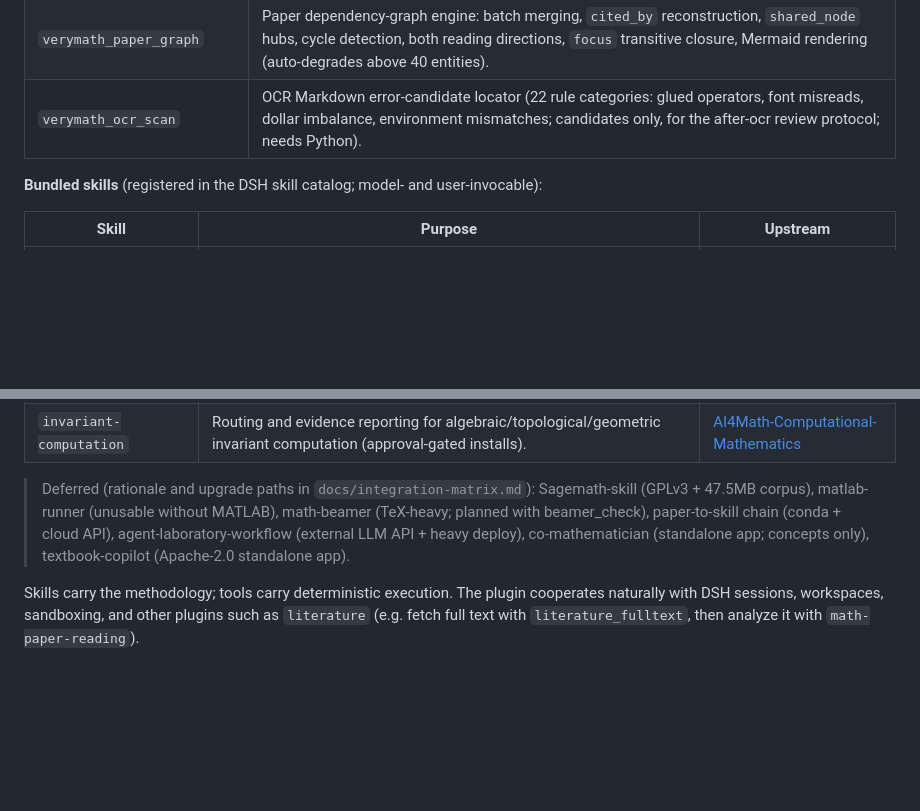
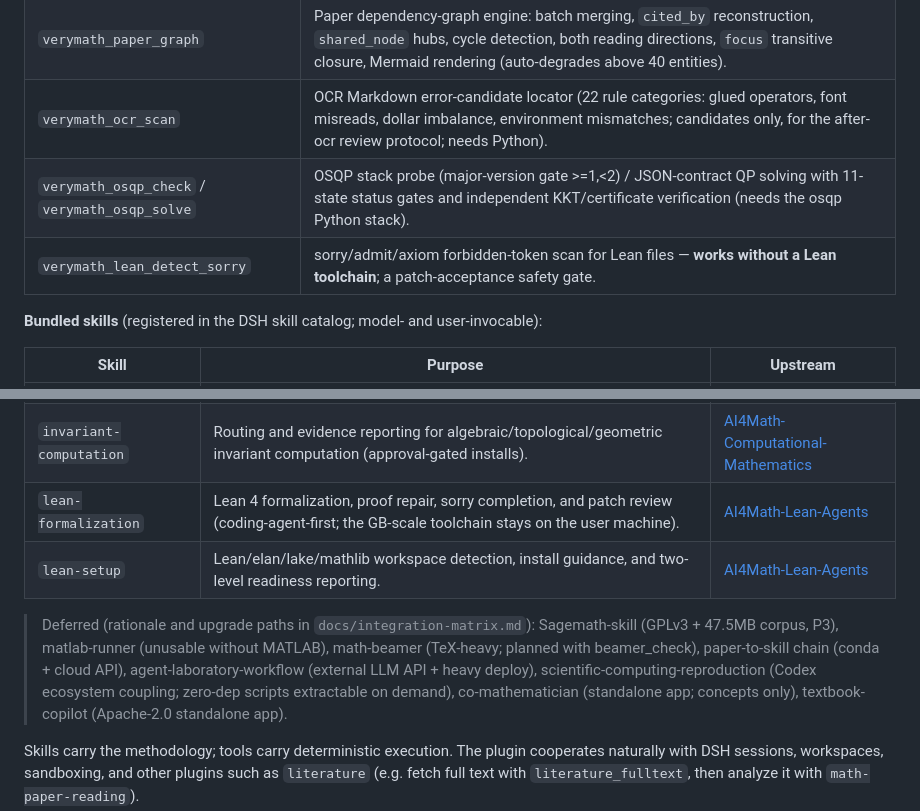
Before and after one commit to LouisUltra/dsh-verymath, a Markdown page: README_EN.md, 2 parts joined by grey strips. Drawn GitHub-style; blank space fills up the shorter version.

Commit message:
docs: README 13-skill + tool inventory (zh/en)

```diff
--- a/README_EN.md
+++ b/README_EN.md
@@ -19,6 +19,8 @@
 | `verymath_paper_validate` | Validate `math-paper-reading` `<slug>_structure.json` artifacts (entity kinds, dependency integrity). |
 | `verymath_paper_graph` | Paper dependency-graph engine: batch merging, `cited_by` reconstruction, `shared_node` hubs, cycle detection, both reading directions, `focus` transitive closure, Mermaid rendering (auto-degrades above 40 entities). |
 | `verymath_ocr_scan` | OCR Markdown error-candidate locator (22 rule categories: glued operators, font misreads, dollar imbalance, environment mismatches; candidates only, for the after-ocr review protocol; needs Python). |
+| `verymath_osqp_check` / `verymath_osqp_solve` | OSQP stack probe (major-version gate >=1,<2) / JSON-contract QP solving with 11-state status gates and independent KKT/certificate verification (needs the osqp Python stack). |
+| `verymath_lean_detect_sorry` | sorry/admit/axiom forbidden-token scan for Lean files — **works without a Lean toolchain**; a patch-acceptance safety gate. |
 
 **Bundled skills** (registered in the DSH skill catalog; model- and user-invocable):
 
@@ -34,10 +36,13 @@
 | `open-problem-research-pipeline` | Open-problem workflow: literature search → method analysis → proof framework → report. | [AI4Math-Auto-Research](https://github.com/VeryMath/AI4Math-Auto-Research) |
 | `least-squares` | Least-squares fitting and parameter estimation (OLS/WLS/regularized/nonlinear/Bayesian, 12-tier degradation). | [AI4Math-Computational-Mathematics](https://github.com/VeryMath/AI4Math-Computational-Mathematics) |
 | `invariant-computation` | Routing and evidence reporting for algebraic/topological/geometric invariant computation (approval-gated installs). | [AI4Math-Computational-Mathematics](https://github.com/VeryMath/AI4Math-Computational-Mathematics) |
+| `lean-formalization` | Lean 4 formalization, proof repair, sorry completion, and patch review (coding-agent-first; the GB-scale toolchain stays on the user machine). | [AI4Math-Lean-Agents](https://github.com/VeryMath/AI4Math-Lean-Agents) |
+| `lean-setup` | Lean/elan/lake/mathlib workspace detection, install guidance, and two-level readiness reporting. | [AI4Math-Lean-Agents](https://github.com/VeryMath/AI4Math-Lean-Agents) |
 
-> Deferred (rationale and upgrade paths in `docs/integration-matrix.md`): Sagemath-skill (GPLv3 + 47.5MB corpus),
+> Deferred (rationale and upgrade paths in `docs/integration-matrix.md`): Sagemath-skill (GPLv3 + 47.5MB corpus, P3),
 > matlab-runner (unusable without MATLAB), math-beamer (TeX-heavy; planned with beamer_check),
 > paper-to-skill chain (conda + cloud API), agent-laboratory-workflow (external LLM API + heavy deploy),
+> scientific-computing-reproduction (Codex ecosystem coupling; zero-dep scripts extractable on demand),
 > co-mathematician (standalone app; concepts only), textbook-copilot (Apache-2.0 standalone app).
 
 Skills carry the methodology; tools carry deterministic execution. The plugin cooperates naturally with DSH sessions, workspaces, sandboxing, and other plugins such as `literature` (e.g. fetch full text with `literature_fulltext`, then analyze it with `math-paper-reading`).
```
Also changed, not shown: README.md (+6 -1 lines).
